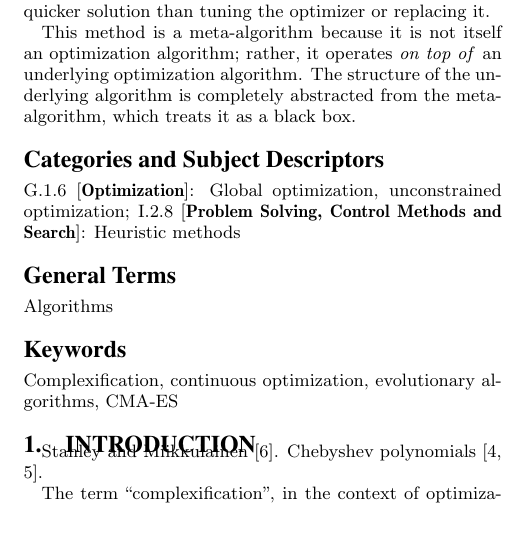
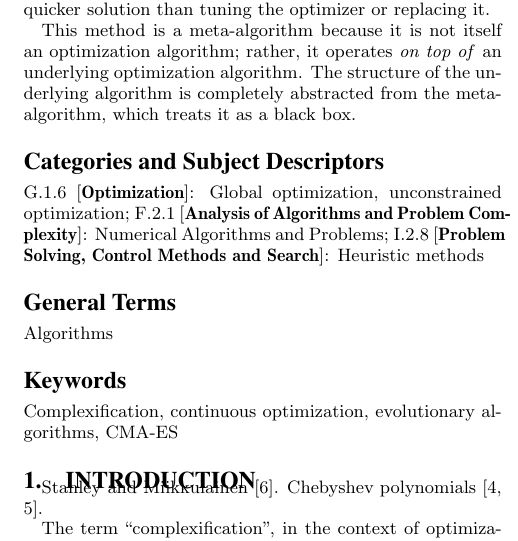
Before and after one commit to mgauci/gecco_2015, a LaTeX paper (latex/paper.tex): part of one column of page 1 of 2, cut so that both start at the same text. Compiled offline with pdfLaTeX.

Commit message:
Added category F.2.1.
Added category F.2.1: Analysis of Algorithms and Problem Complexity, Numerical Algorithms and Problems

From BBOB 2013 example papers @

http://coco.gforge.inria.fr/doku.php?id=bbob-2013
e.g.
http://coco.gforge.inria.fr/lib/exe/fetch.php?media=example2012cmpnoisefree.pdf

```diff
--- a/latex/paper.tex
+++ b/latex/paper.tex
@@ -47,6 +47,7 @@ This method is a meta-algorithm because it is not itself an optimization algorit
 \end{abstract}
 
 \category{G.1.6}{Optimization}{Global optimization, unconstrained optimization}
+\category{F.2.1}{Analysis of Algorithms and Problem Complexity}{Numerical Algorithms and Problems}
 \category{I.2.8}{Problem Solving, Control Methods and Search}{Heuristic methods}
 
 \terms{Algorithms}
```
